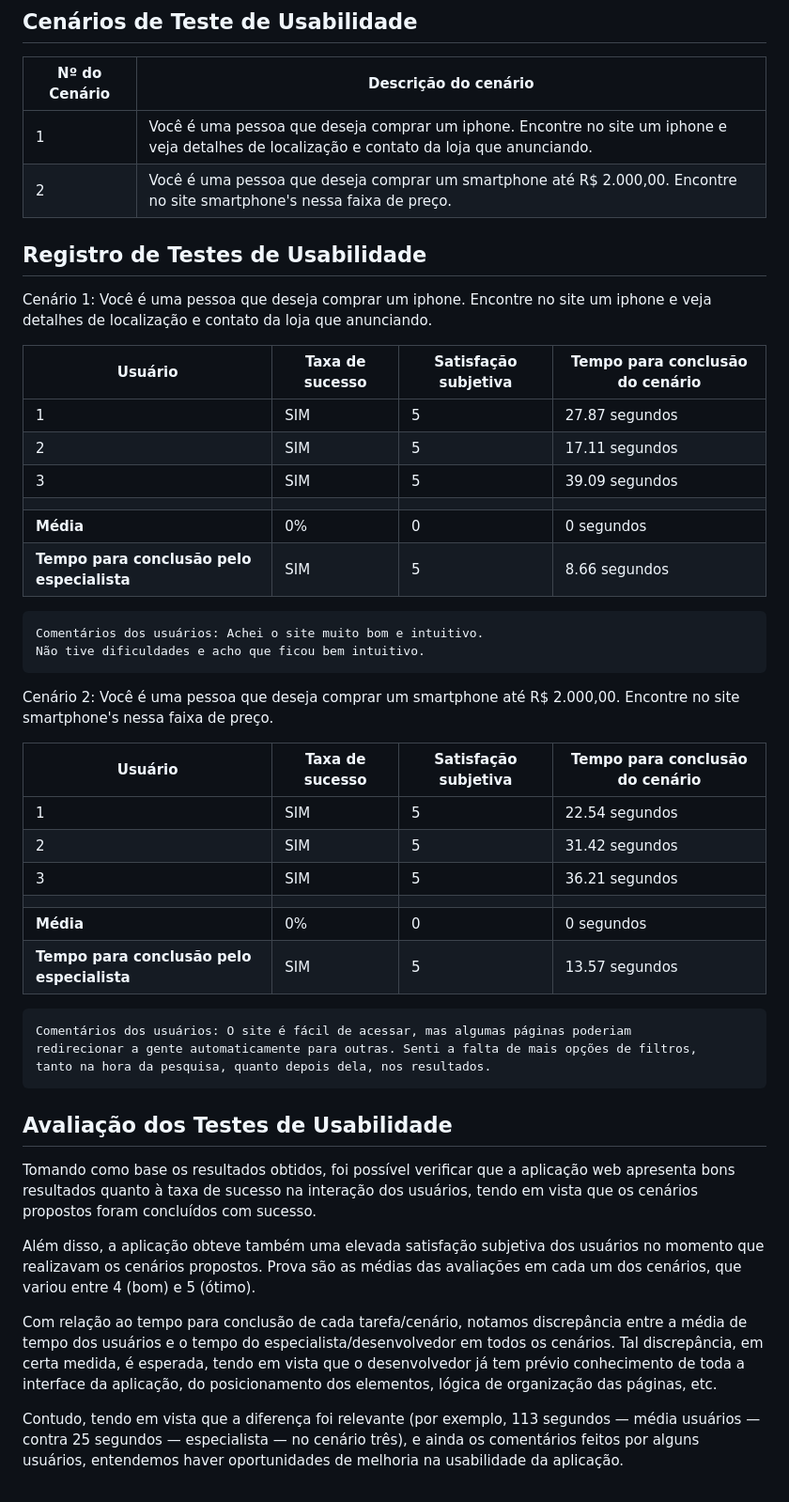
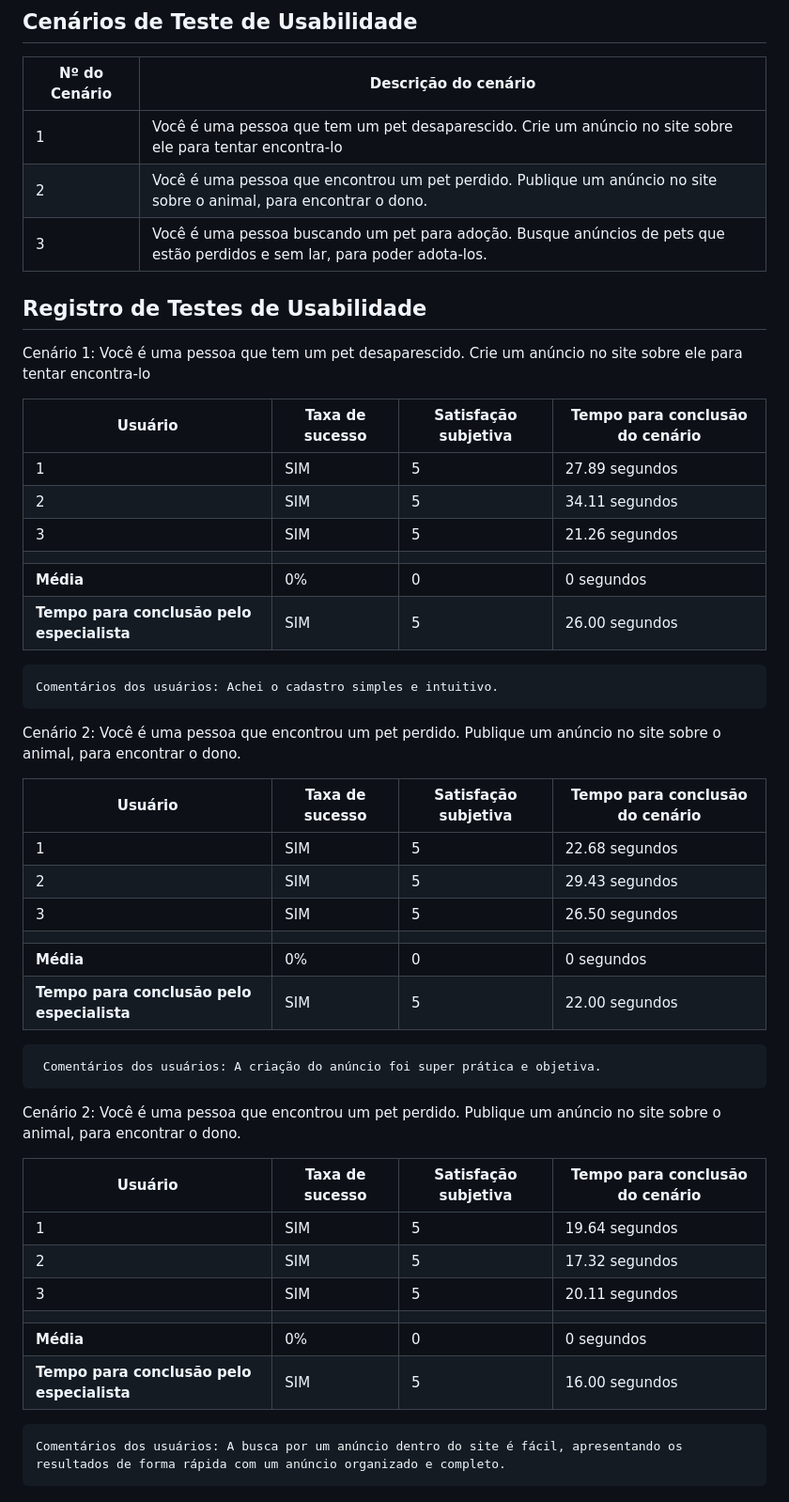
Before and after one commit to ICEI-PUC-Minas-PMV-SI/pmv-si-2023-2-pe1-t1-sospet, a Markdown page: docs/tests.md, the part around the change. Shown at 94% size. GitHub-like rendering.

```diff
--- a/docs/tests.md
+++ b/docs/tests.md
@@ -99,57 +99,56 @@ Apresente os cenários de testes utilizados na realização dos testes de usabil
 
 | Nº do Cenário | Descrição do cenário |
 |---------------|----------------------|
-| 1             | Você é uma pessoa que deseja comprar um iphone. Encontre no site um iphone e veja detalhes de localização e contato da loja que anunciando. |
-| 2             | Você é uma pessoa que deseja comprar um smartphone até R$ 2.000,00. Encontre no site smartphone's nessa faixa de preço. |
+| 1             | Você é uma pessoa que tem um pet desaparescido. Crie um anúncio no site sobre ele para tentar encontra-lo |
+| 2             | Você é uma pessoa que encontrou um pet perdido. Publique um anúncio no site sobre o animal, para encontrar o dono. |
+| 3             | Você é uma pessoa buscando um pet para adoção. Busque anúncios de pets que estão perdidos e sem lar, para poder adota-los. |
 
 
 
 ## Registro de Testes de Usabilidade
 
-Cenário 1: Você é uma pessoa que deseja comprar um iphone. Encontre no site um iphone e veja detalhes de localização e contato da loja que anunciando.
+Cenário 1: Você é uma pessoa que tem um pet desaparescido. Crie um anúncio no site sobre ele para tentar encontra-lo
 
 | Usuário | Taxa de sucesso | Satisfação subjetiva | Tempo para conclusão do cenário |
 |---------|-----------------|----------------------|---------------------------------|
-| 1       | SIM             | 5                    | 27.87 segundos                  |
-| 2       | SIM             | 5                    | 17.11 segundos                  |
-| 3       | SIM             | 5                    | 39.09 segundos                  |
+| 1       | SIM             | 5                    | 27.89 segundos                  |
+| 2       | SIM             | 5                    | 34.11 segundos                  |
+| 3       | SIM             | 5                    | 21.26 segundos                  |
 |  |  |  |  |
 | **Média**     | 0%           | 0                | 0 segundos                           |
-| **Tempo para conclusão pelo especialista** | SIM | 5 | 8.66 segundos |
+| **Tempo para conclusão pelo especialista** | SIM | 5 | 26.00 segundos |
 
 
-    Comentários dos usuários: Achei o site muito bom e intuitivo.
-    Não tive dificuldades e acho que ficou bem intuitivo.
+    Comentários dos usuários: Achei o cadastro simples e intuitivo.
 
 
 
-
-Cenário 2: Você é uma pessoa que deseja comprar um smartphone até R$ 2.000,00. Encontre no site smartphone's nessa faixa de preço.
+Cenário 2: Você é uma pessoa que encontrou um pet perdido. Publique um anúncio no site sobre o animal, para encontrar o dono.
 
 | Usuário | Taxa de sucesso | Satisfação subjetiva | Tempo para conclusão do cenário |
 |---------|-----------------|----------------------|---------------------------------|
-| 1       | SIM             | 5                    | 22.54 segundos                          |
-| 2       | SIM             | 5                    | 31.42 segundos                          |
-| 3       | SIM             | 5                    | 36.21 segundos                          |
+| 1       | SIM             | 5                    | 22.68 segundos                          |
+| 2       | SIM             | 5                    | 29.43 segundos                          |
+| 3       | SIM             | 5                    | 26.50 segundos                          |
 |  |  |  |  |
 | **Média**     | 0%           | 0                | 0 segundos                           |
-| **Tempo para conclusão pelo especialista** | SIM | 5 | 13.57 segundos |
+| **Tempo para conclusão pelo especialista** | SIM | 5 | 22.00 segundos |
 
 
-    Comentários dos usuários: O site é fácil de acessar, mas algumas páginas poderiam
-    redirecionar a gente automaticamente para outras. Senti a falta de mais opções de filtros,
-    tanto na hora da pesquisa, quanto depois dela, nos resultados.
+     Comentários dos usuários: A criação do anúncio foi super prática e objetiva.
 
 
 
+Cenário 2: Você é uma pessoa que encontrou um pet perdido. Publique um anúncio no site sobre o animal, para encontrar o dono.
 
-## Avaliação dos Testes de Usabilidade
+| Usuário | Taxa de sucesso | Satisfação subjetiva | Tempo para conclusão do cenário |
+|---------|-----------------|----------------------|---------------------------------|
+| 1       | SIM             | 5                    | 19.64 segundos                          |
+| 2       | SIM             | 5                    | 17.32 segundos                          |
+| 3       | SIM             | 5                    | 20.11 segundos                          |
+|  |  |  |  |
+| **Média**     | 0%           | 0                | 0 segundos                           |
+| **Tempo para conclusão pelo especialista** | SIM | 5 | 16.00 segundos |
 
 
-Tomando como base os resultados obtidos, foi possível verificar que a aplicação web apresenta bons resultados quanto à taxa de sucesso na interação dos usuários, tendo em vista que os cenários propostos foram concluídos com sucesso.
-
-Além disso, a aplicação obteve também uma elevada satisfação subjetiva dos usuários no momento que realizavam os cenários propostos. Prova são as médias das avaliações em cada um dos cenários, que variou entre 4 (bom) e 5 (ótimo).
-
-Com relação ao tempo para conclusão de cada tarefa/cenário, notamos discrepância entre a média de tempo dos usuários e o tempo do especialista/desenvolvedor em todos os cenários. Tal discrepância, em certa medida, é esperada, tendo em vista que o desenvolvedor já tem prévio conhecimento de toda a interface da aplicação, do posicionamento dos elementos, lógica de organização das páginas, etc.
-
-Contudo, tendo em vista que a diferença foi relevante (por exemplo, 113 segundos — média usuários — contra 25 segundos — especialista — no cenário três), e ainda os comentários feitos por alguns usuários, entendemos haver oportunidades de melhoria na usabilidade da aplicação.
+    Comentários dos usuários: A busca por um anúncio dentro do site é fácil, apresentando os resultados de forma rápida com um anúncio organizado e completo.
```
